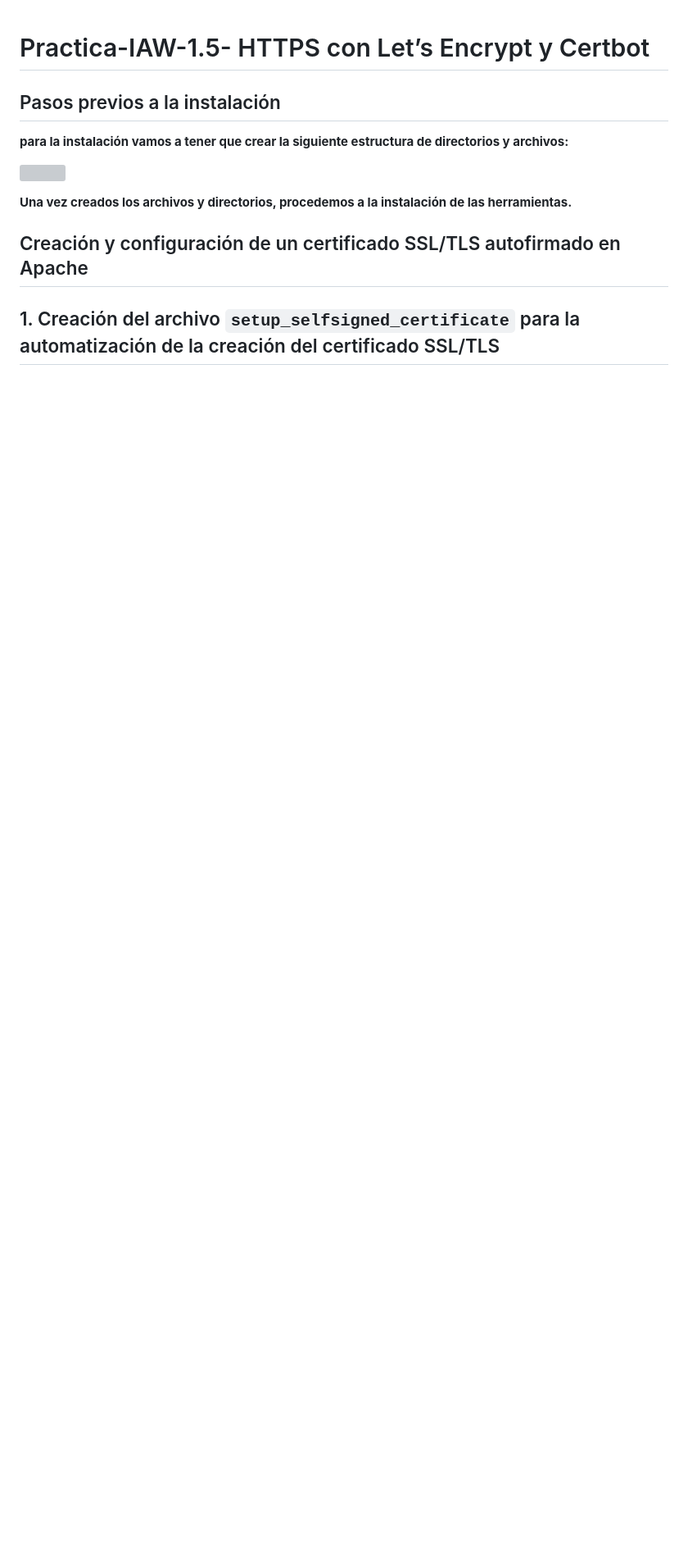
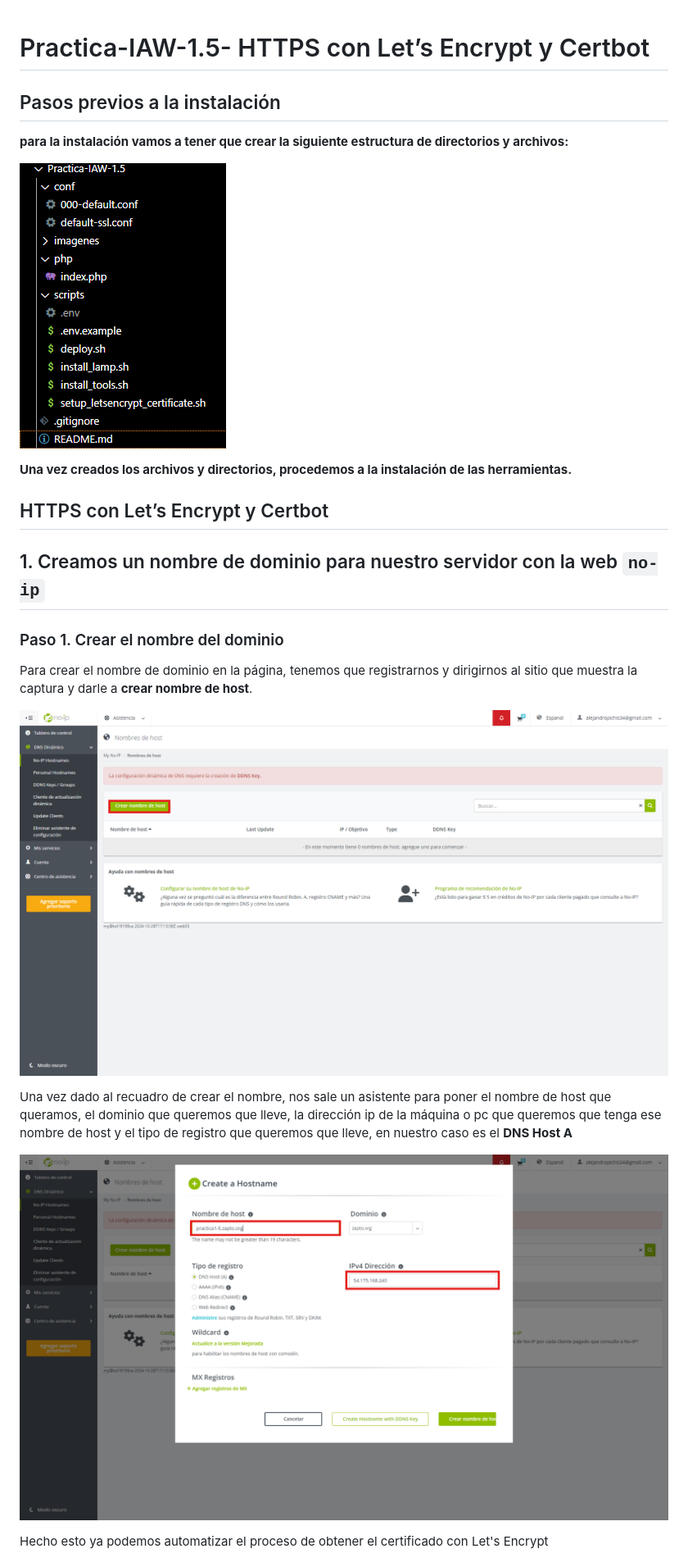
Before and after one commit to AlexRL0/Practica-IAW-1.5, a Markdown page: README.md, the part around one of its changes. Shown at 82% size. GitHub-like rendering; pictures changed too: imagenes/directorio-1.5.png (added), imagenes/no-ip.png (added), imagenes/no-ip2.png (added); blank space fills up the shorter version; grey boxes are pictures that could not be loaded.

```diff
--- a/README.md
+++ b/README.md
@@ -4,10 +4,23 @@
 
 **para la instalación vamos a tener que crear la siguiente estructura de directorios y archivos:**
 
-![](imagenes/directorio-1.4.png)
+![](imagenes/directorio-1.5.png)
 
 **Una vez creados los archivos y directorios, procedemos a la instalación de las herramientas.**
 
-## Creación y configuración de un certificado SSL/TLS autofirmado en Apache
+## HTTPS con Let’s Encrypt y Certbot
 
-## 1. Creación del archivo `setup_selfsigned_certificate` para la automatización de la creación del certificado SSL/TLS
+## 1. Creamos un nombre de dominio para nuestro servidor con la web `no-ip`
+
+### Paso 1. Crear el nombre del dominio
+
+Para crear el nombre de dominio en la página, tenemos que registrarnos y dirigirnos al sitio que muestra la captura y darle a **crear nombre de host**.
+
+![](imagenes/no-ip.png)
+
+Una vez dado al recuadro de crear el nombre, nos sale un asistente para poner el nombre de host que queramos, el dominio que queremos que lleve, la dirección ip de la máquina o pc que queremos que tenga ese nombre de host y el tipo de registro que queremos que lleve, en nuestro caso es el **DNS Host A**
+
+![](imagenes/no-ip2.png)
+
+Hecho esto ya podemos automatizar el proceso de obtener el certificado con Let's Encrypt
+
```
Also changed, not shown: other parts of README.md (+34 -44 lines), imagenes/000-default-le-ssl.png (added), imagenes/Certificado.png (added), imagenes/web.png (added), 1 other file.
